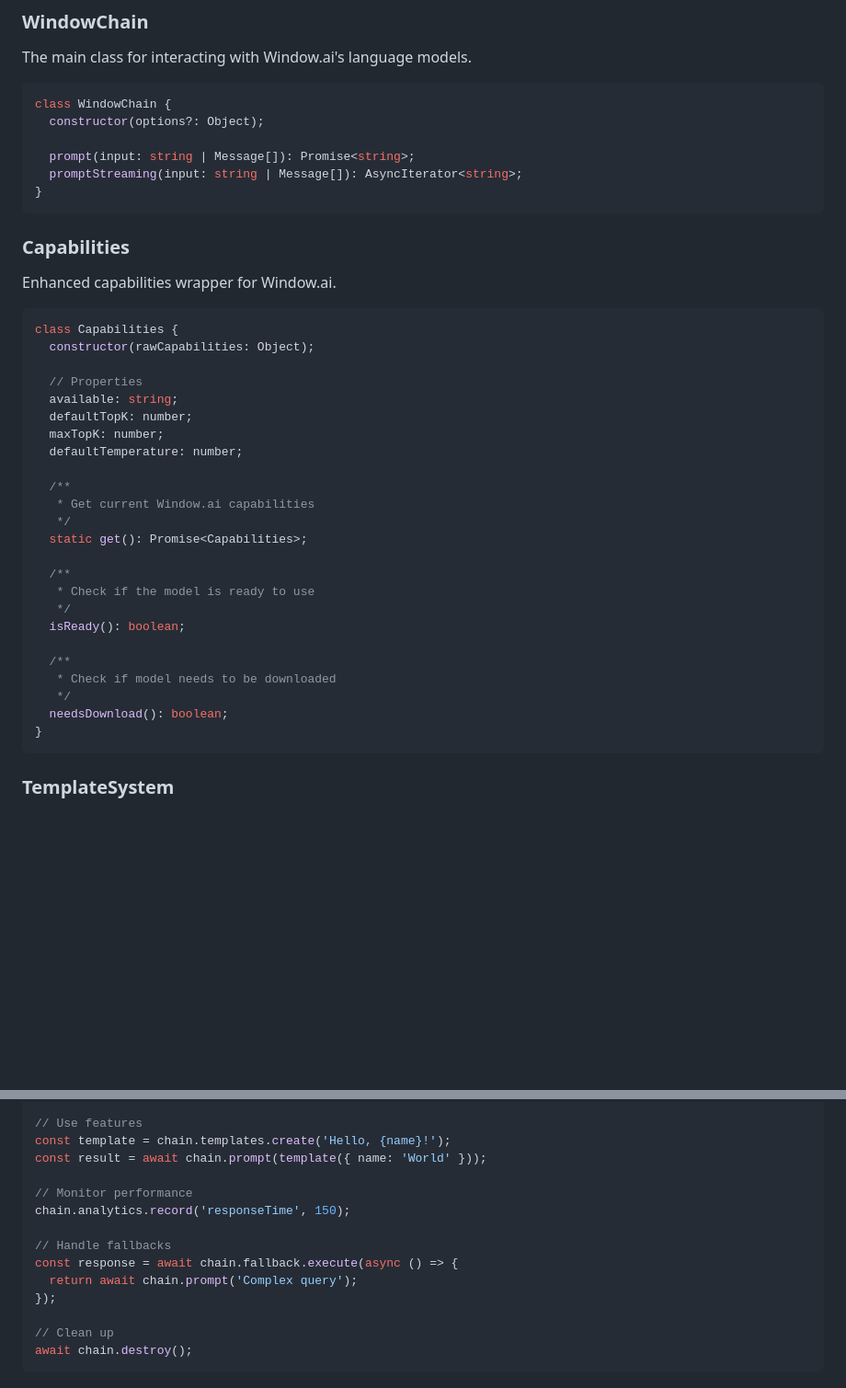
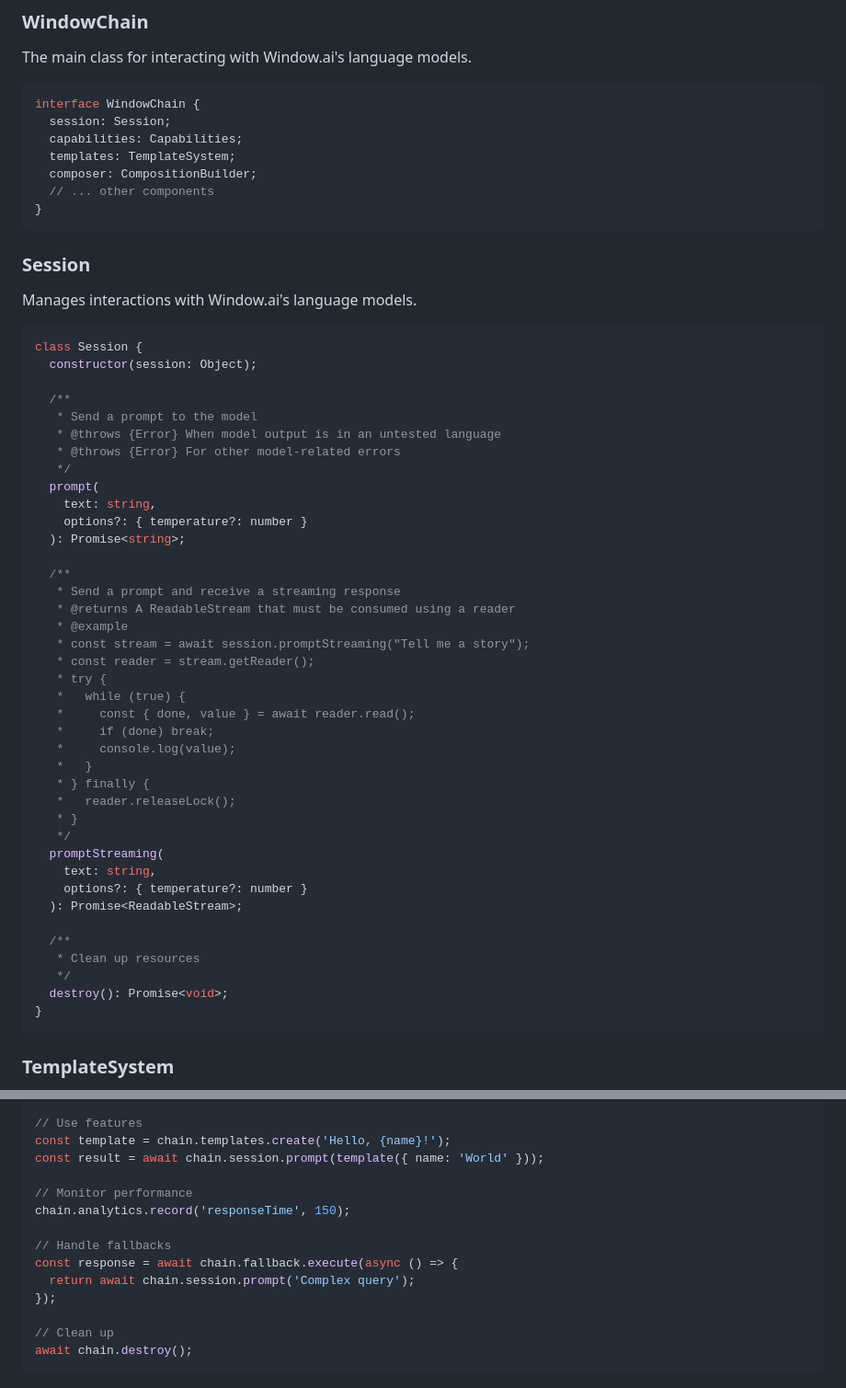
Before and after one commit to johnhenry/ai.captain, a Markdown page: guides/api.md, 2 parts joined by grey strips. Shown at 92% size. GitHub-like rendering; blank space fills up the shorter version.

Commit message:
working examples

````diff
--- a/guides/api.md
+++ b/guides/api.md
@@ -21,42 +21,58 @@ function createWindowChain(options?: {
 The main class for interacting with Window.ai's language models.
 
 ```typescript
-class WindowChain {
-  constructor(options?: Object);
-
-  prompt(input: string | Message[]): Promise<string>;
-  promptStreaming(input: string | Message[]): AsyncIterator<string>;
+interface WindowChain {
+  session: Session;
+  capabilities: Capabilities;
+  templates: TemplateSystem;
+  composer: CompositionBuilder;
+  // ... other components
 }
 ```
 
-### Capabilities
+### Session
 
-Enhanced capabilities wrapper for Window.ai.
+Manages interactions with Window.ai's language models.
 
 ```typescript
-class Capabilities {
-  constructor(rawCapabilities: Object);
-
-  // Properties
-  available: string;
-  defaultTopK: number;
-  maxTopK: number;
-  defaultTemperature: number;
+class Session {
+  constructor(session: Object);
 
   /**
-   * Get current Window.ai capabilities
+   * Send a prompt to the model
+   * @throws {Error} When model output is in an untested language
+   * @throws {Error} For other model-related errors
    */
-  static get(): Promise<Capabilities>;
+  prompt(
+    text: string,
+    options?: { temperature?: number }
+  ): Promise<string>;
 
   /**
-   * Check if the model is ready to use
+   * Send a prompt and receive a streaming response
+   * @returns A ReadableStream that must be consumed using a reader
+   * @example
+   * const stream = await session.promptStreaming("Tell me a story");
+   * const reader = stream.getReader();
+   * try {
+   *   while (true) {
+   *     const { done, value } = await reader.read();
+   *     if (done) break;
+   *     console.log(value);
+   *   }
+   * } finally {
+   *   reader.releaseLock();
+   * }
    */
-  isReady(): boolean;
+  promptStreaming(
+    text: string,
+    options?: { temperature?: number }
+  ): Promise<ReadableStream>;
 
   /**
-   * Check if model needs to be downloaded
+   * Clean up resources
    */
-  needsDownload(): boolean;
+  destroy(): Promise<void>;
 }
 ```
 
@@ -325,14 +262,14 @@ const chain = await createWindowChain({
 
 // Use features
 const template = chain.templates.create('Hello, {name}!');
-const result = await chain.prompt(template({ name: 'World' }));
+const result = await chain.session.prompt(template({ name: 'World' }));
 
 // Monitor performance
 chain.analytics.record('responseTime', 150);
 
 // Handle fallbacks
 const response = await chain.fallback.execute(async () => {
-  return await chain.prompt('Complex query');
+  return await chain.session.prompt('Complex query');
 });
 
 // Clean up
````
Also changed, not shown: other parts of guides/api.md (+82 -161 lines), guides/more-examples.md (+179 -185 lines).
